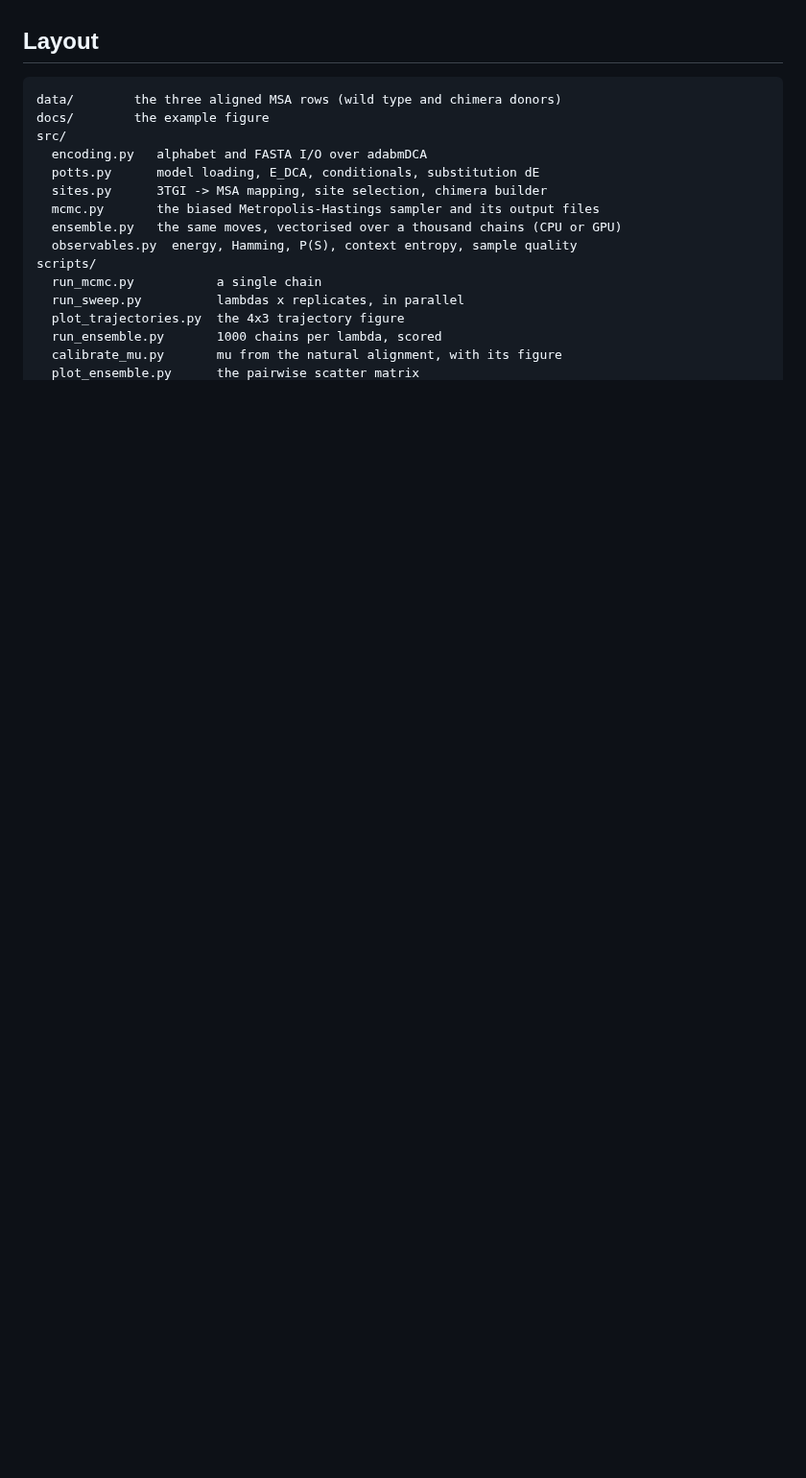
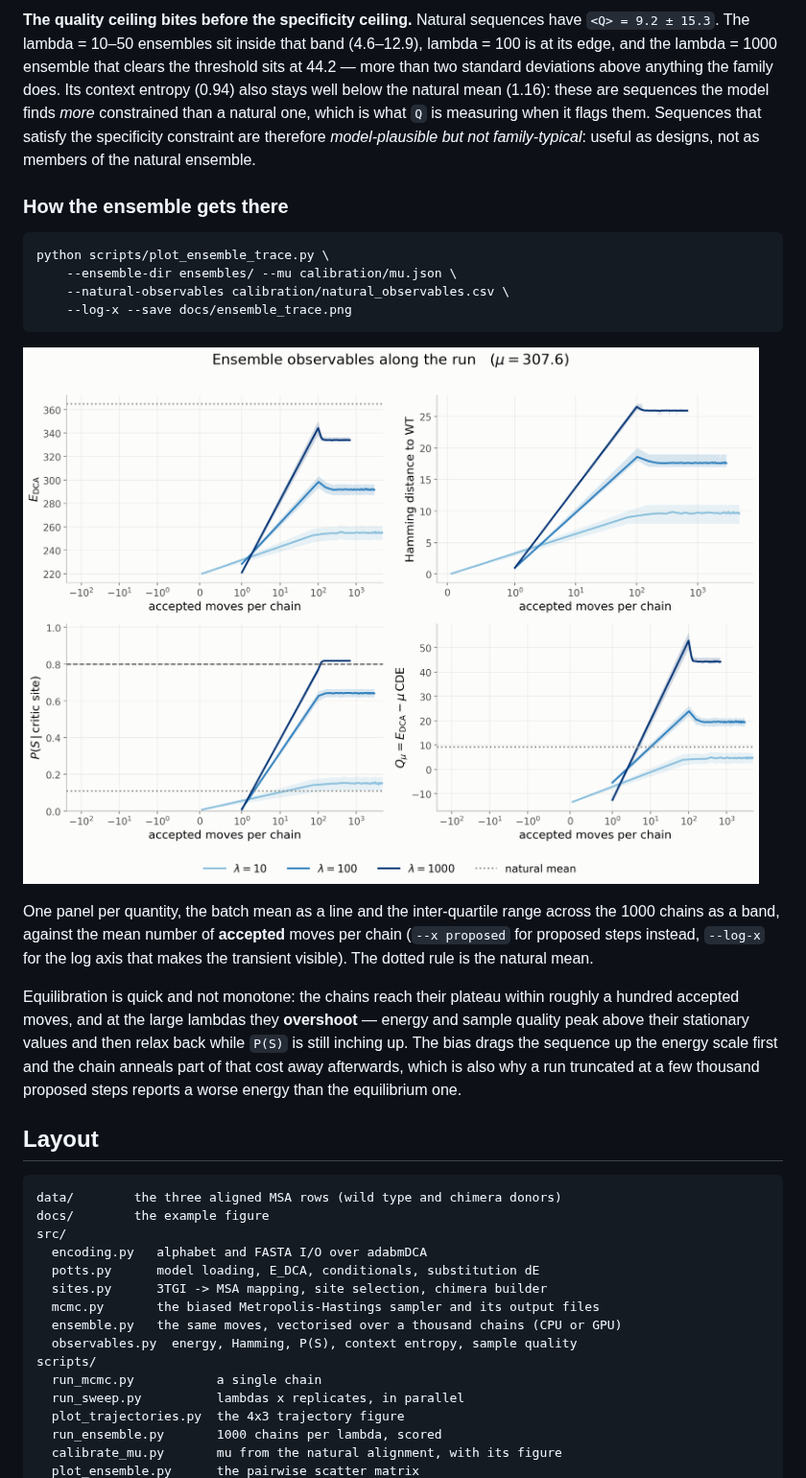
Before and after one commit to leonardodibari/trypsin-specificity-switch, a Markdown page: README.md, the part around one of its changes. Shown at 96% size. Rendered like a GitHub page; pictures changed too: docs/ensemble_trace.png (added); blank space fills up the shorter version.

````diff
--- a/README.md
+++ b/README.md
@@ -314,3 +330,37 @@ column set by single substitutions alone at an affordable cost.
+**The quality ceiling bites before the specificity ceiling.** Natural sequences
+have `<Q> = 9.2 ± 15.3`. The lambda = 10–50 ensembles sit inside that band
+(4.6–12.9), lambda = 100 is at its edge, and the lambda = 1000 ensemble that
+clears the threshold sits at 44.2 — more than two standard deviations above
+anything the family does. Its context entropy (0.94) also stays well below the
+natural mean (1.16): these are sequences the model finds *more* constrained
+than a natural one, which is what `Q` is measuring when it flags them.
+Sequences that satisfy the specificity constraint are
+therefore *model-plausible but not family-typical*: useful as designs, not as
+members of the natural ensemble.
+
+### How the ensemble gets there
+
+```bash
+python scripts/plot_ensemble_trace.py \
+    --ensemble-dir ensembles/ --mu calibration/mu.json \
+    --natural-observables calibration/natural_observables.csv \
+    --log-x --save docs/ensemble_trace.png
+```
+
+![Ensemble trace](docs/ensemble_trace.png)
+
+One panel per quantity, the batch mean as a line and the inter-quartile range
+across the 1000 chains as a band, against the mean number of **accepted** moves
+per chain (`--x proposed` for proposed steps instead, `--log-x` for the log
+axis that makes the transient visible). The dotted rule is the natural mean.
+
+Equilibration is quick and not monotone: the chains reach their plateau within
+roughly a hundred accepted moves, and at the large lambdas they **overshoot** —
+energy and sample quality peak above their stationary values and then relax
+back while `P(S)` is still inching up. The bias drags the sequence up the energy
+scale first and the chain anneals part of that cost away afterwards, which is
+also why a run truncated at a few thousand proposed steps reports a worse
+energy than the equilibrium one.
 
 ## Layout
 
````
Also changed, not shown: other parts of README.md (+45 -28 lines), docs/ensemble_pairs.png, docs/mu_calibration.png, 5 other files.
